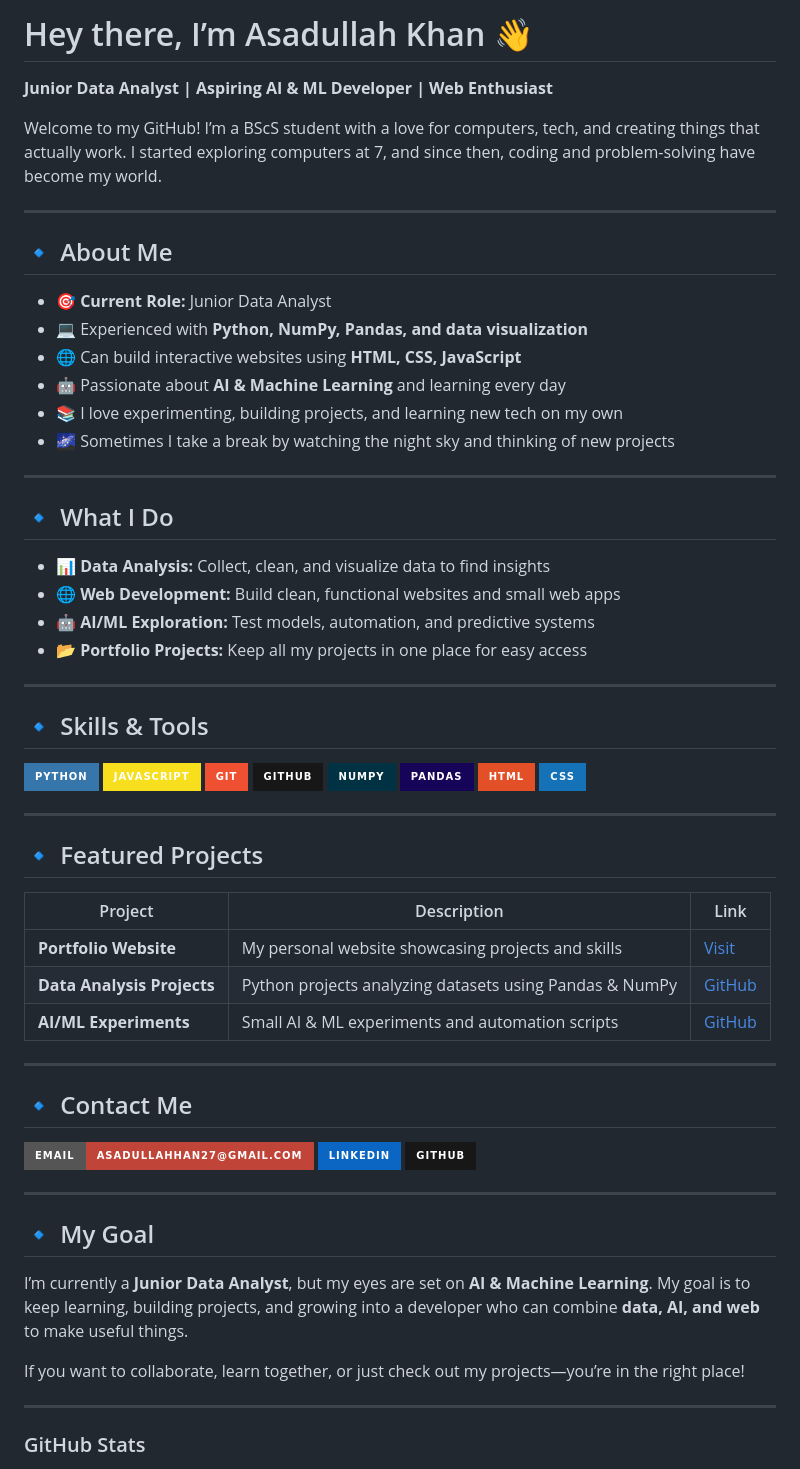
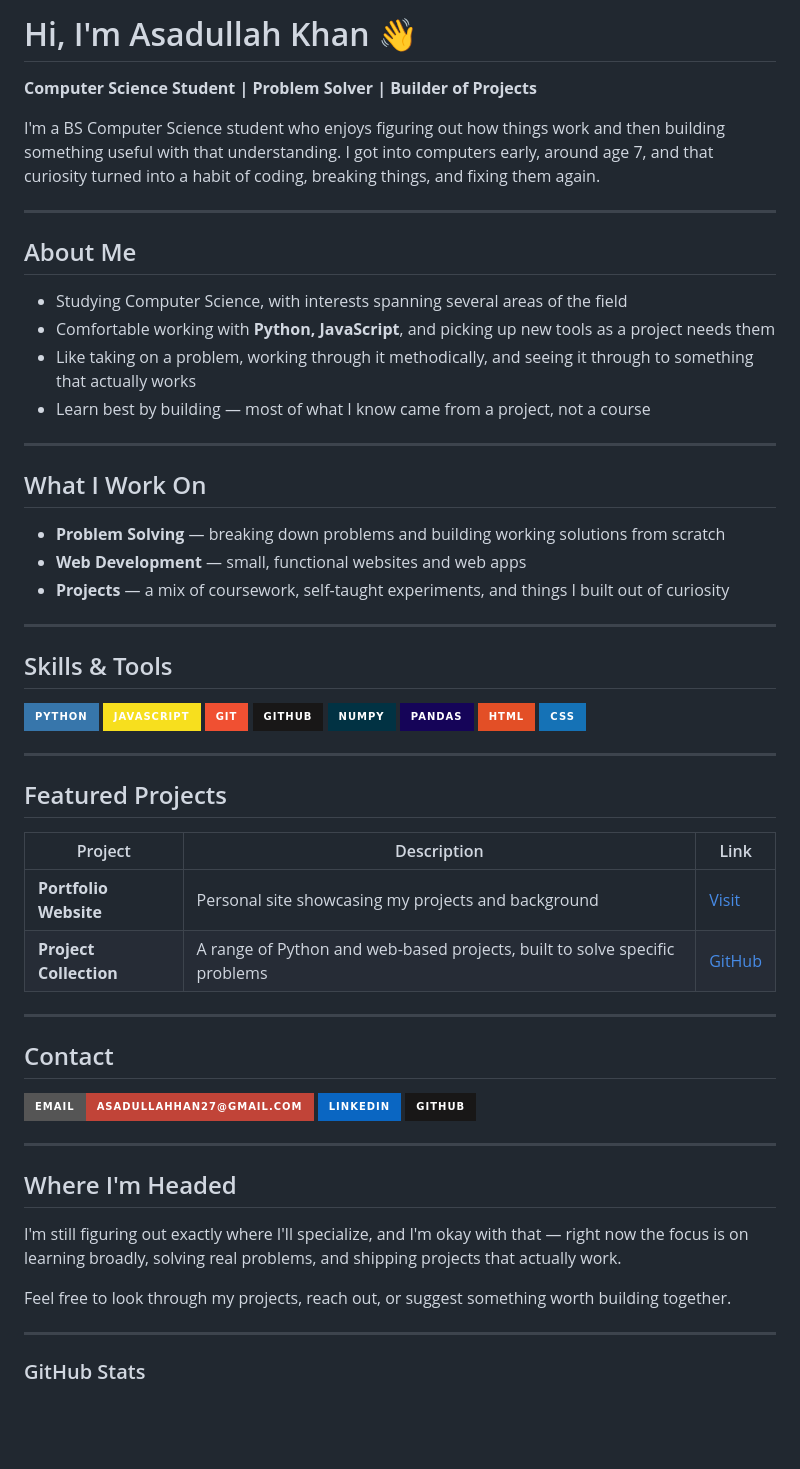
Before and after one commit to Asad27phytonprojects/Asad27phytonprojects, a Markdown page: README.md, the part around the change. Rendered like a GitHub page; badges without logos; blank space fills up the shorter version.

```diff
--- a/README.md
+++ b/README.md
@@ -1,30 +1,29 @@
-# Hey there, I’m Asadullah Khan 👋
+# Hi, I'm Asadullah Khan 👋
 
-**Junior Data Analyst | Aspiring AI & ML Developer | Web Enthusiast**
+**Computer Science Student | Problem Solver | Builder of Projects**
 
-Welcome to my GitHub! I’m a BScS student with a love for computers, tech, and creating things that actually work. I started exploring computers at 7, and since then, coding and problem-solving have become my world.
+I'm a BS Computer Science student who enjoys figuring out how things work and then building something useful with that understanding. I got into computers early, around age 7, and that curiosity turned into a habit of coding, breaking things, and fixing them again.
 
 ---
 
-## 🔹 About Me
-- 🎯 **Current Role:** Junior Data Analyst
-- 💻 Experienced with **Python, NumPy, Pandas, and data visualization**
-- 🌐 Can build interactive websites using **HTML, CSS, JavaScript**
-- 🤖 Passionate about **AI & Machine Learning** and learning every day
-- 📚 I love experimenting, building projects, and learning new tech on my own
-- 🌌 Sometimes I take a break by watching the night sky and thinking of new projects
+## About Me
+
+- Studying Computer Science, with interests spanning several areas of the field
+- Comfortable working with **Python, JavaScript**, and picking up new tools as a project needs them
+- Like taking on a problem, working through it methodically, and seeing it through to something that actually works
+- Learn best by building — most of what I know came from a project, not a course
 
 ---
 
-## 🔹 What I Do
-- 📊 **Data Analysis:** Collect, clean, and visualize data to find insights
-- 🌐 **Web Development:** Build clean, functional websites and small web apps
-- 🤖 **AI/ML Exploration:** Test models, automation, and predictive systems
-- 📂 **Portfolio Projects:** Keep all my projects in one place for easy access
+## What I Work On
+
+- **Problem Solving** — breaking down problems and building working solutions from scratch
+- **Web Development** — small, functional websites and web apps
+- **Projects** — a mix of coursework, self-taught experiments, and things I built out of curiosity
 
 ---
 
-## 🔹 Skills & Tools
+## Skills & Tools
 
 ![Python](https://img.shields.io/badge/Python-3776AB?style=for-the-badge&logo=python&logoColor=white)
 ![JavaScript](https://img.shields.io/badge/JavaScript-F7DF1E?style=for-the-badge&logo=javascript&logoColor=black)
@@ -37,26 +36,28 @@ Welcome to my GitHub! I’m a BScS student with a love for computers, tech, and
 
 ---
 
-## 🔹 Featured Projects
+## Featured Projects
+
 | Project | Description | Link |
-|---------|-------------|------|
-| **Portfolio Website** | My personal website showcasing projects and skills | [Visit](https://asad27phytonprojects.github.io/Portfolio/) |
-| **Data Analysis Projects** | Python projects analyzing datasets using Pandas & NumPy | [GitHub](https://github.com/Asad27phytonprojects?tab=repositories) |
-| **AI/ML Experiments** | Small AI & ML experiments and automation scripts | [GitHub](https://github.com/Asad27phytonprojects?tab=repositories) |
+|---|---|---|
+| **Portfolio Website** | Personal site showcasing my projects and background | [Visit](https://asad27phytonprojects.github.io/Portfolio/) |
+| **Project Collection** | A range of Python and web-based projects, built to solve specific problems | [GitHub](https://github.com/Asad27phytonprojects?tab=repositories) |
 
 ---
 
-## 🔹 Contact Me
+## Contact
+
 [![Email](https://img.shields.io/badge/Email-asadullahhan27@gmail.com-c14438?style=for-the-badge&logo=gmail&logoColor=white)](mailto:asadullahhan27@gmail.com)
 [![LinkedIn](https://img.shields.io/badge/LinkedIn-0A66C2?style=for-the-badge&logo=linkedin&logoColor=white)](https://www.linkedin.com/in/asad-khan-10932b335/)
 [![GitHub](https://img.shields.io/badge/GitHub-181717?style=for-the-badge&logo=github&logoColor=white)](https://github.com/Asad27phytonprojects)
 
 ---
 
-## 🔹 My Goal
-I’m currently a **Junior Data Analyst**, but my eyes are set on **AI & Machine Learning**. My goal is to keep learning, building projects, and growing into a developer who can combine **data, AI, and web** to make useful things.
+## Where I'm Headed
 
-If you want to collaborate, learn together, or just check out my projects—you’re in the right place!
+I'm still figuring out exactly where I'll specialize, and I'm okay with that — right now the focus is on learning broadly, solving real problems, and shipping projects that actually work.
+
+Feel free to look through my projects, reach out, or suggest something worth building together.
 
 ---
 
```
